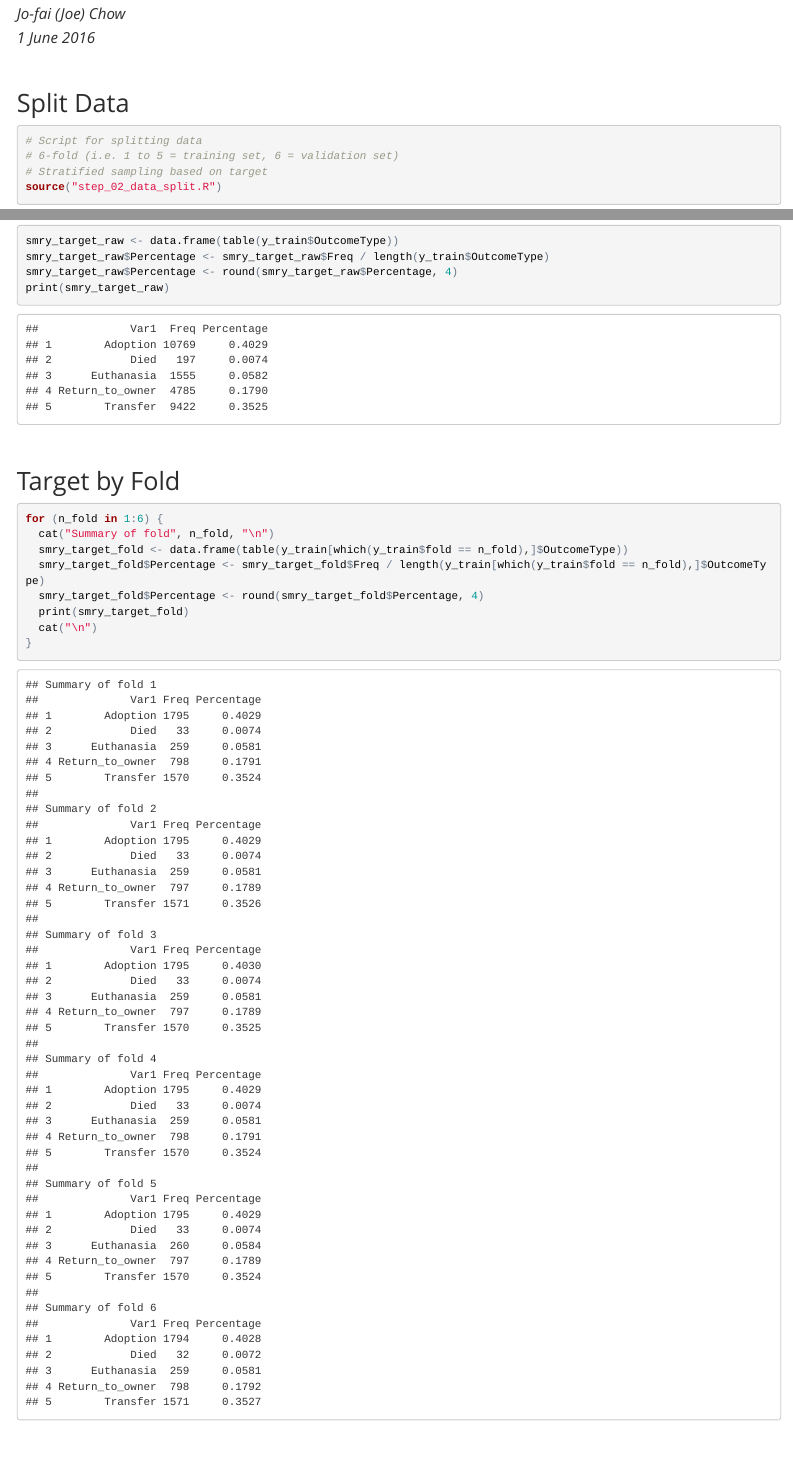
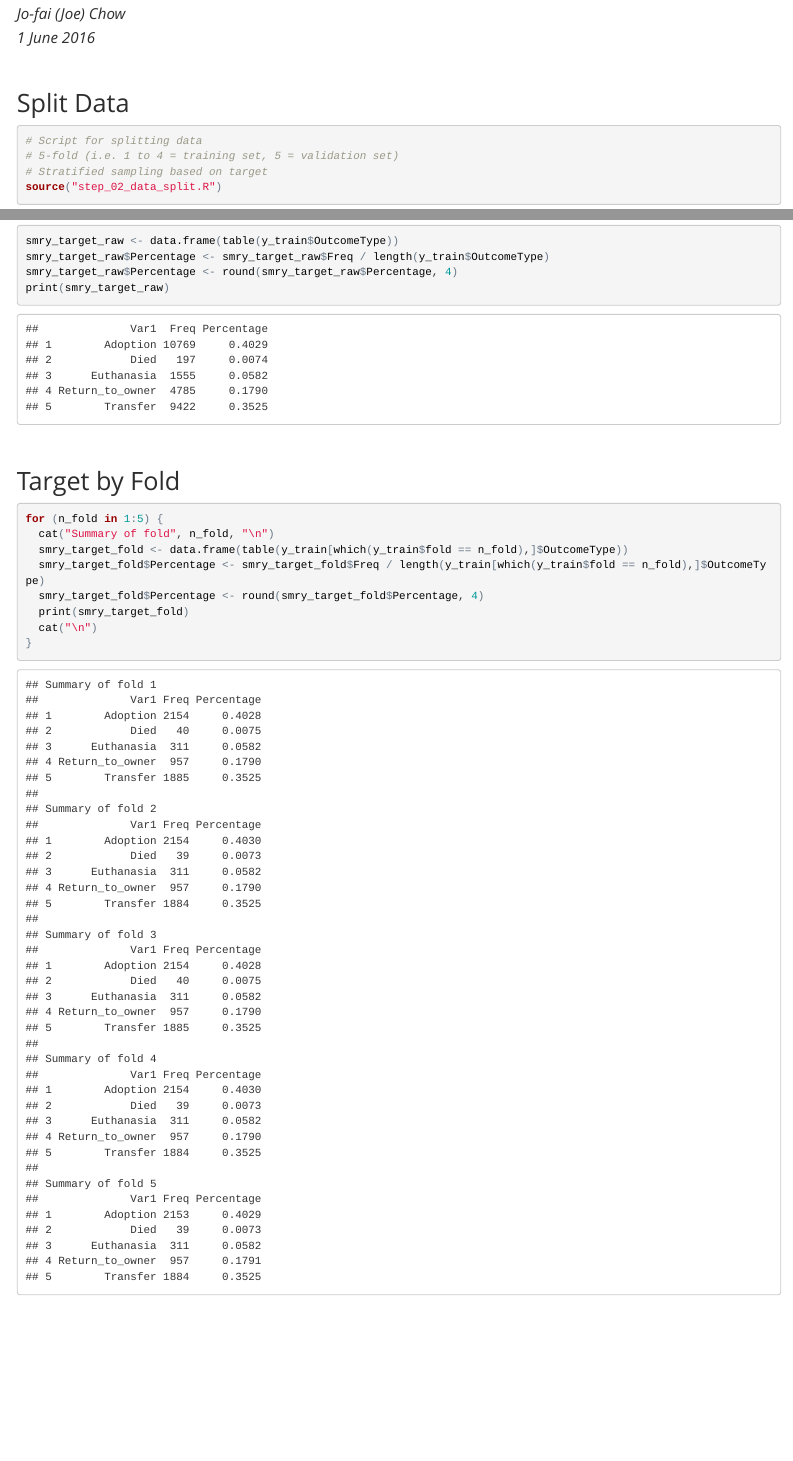
Before and after one commit to h2oai/h2o-meetups, an R Markdown document (2016_06_01_LondonR_Strata_London/step_02_data_split.Rmd): the page in a window 1100 px wide, from 110 px down, and a second part further down, joined at a grey line. The pictures show the output file 2016_06_01_LondonR_Strata_London/step_02_data_split.html that the author committed with the source, opened offline.

Commit message:
changed to 5-fold

````diff
--- a/2016_06_01_LondonR_Strata_London/step_02_data_split.R
+++ b/2016_06_01_LondonR_Strata_London/step_02_data_split.R
@@ -17,9 +17,9 @@ source("step_01_data_prep.R")
 # Split training data into training and validation (80:20)
 # ------------------------------------------------------------------------------
 
-## Create 6-fold (1:5 = training, 6 = validation)
+## Create 5-fold (1:4 = training, 5 = validation)
 set.seed(1234)
-max_fold <- 6
+max_fold <- 5
 fold <- createFolds(y = y_train$OutcomeType, k = max_fold)
 
 ## Add a new df to store fold info
--- a/2016_06_01_LondonR_Strata_London/step_02_data_split.Rmd
+++ b/2016_06_01_LondonR_Strata_London/step_02_data_split.Rmd
@@ -20,7 +20,7 @@ knitr::opts_chunk$set(echo = TRUE)
 
 ```{r}
 # Script for splitting data
-# 6-fold (i.e. 1 to 5 = training set, 6 = validation set)
+# 5-fold (i.e. 1 to 4 = training set, 5 = validation set)
 # Stratified sampling based on target
 source("step_02_data_split.R")
 ```
@@ -46,7 +46,7 @@ print(smry_target_raw)
 ## Target by Fold
 
 ```{r}
-for (n_fold in 1:6) {
+for (n_fold in 1:5) {
   cat("Summary of fold", n_fold, "\n")
   smry_target_fold <- data.frame(table(y_train[which(y_train$fold == n_fold),]$OutcomeType))
   smry_target_fold$Percentage <- smry_target_fold$Freq / length(y_train[which(y_train$fold == n_fold),]$OutcomeType)
````
Also changed, not shown: 2016_06_01_LondonR_Strata_London/step_02_data_split.html.
